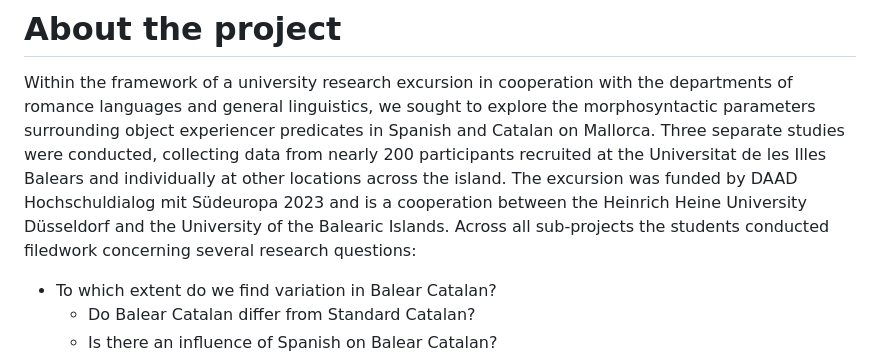
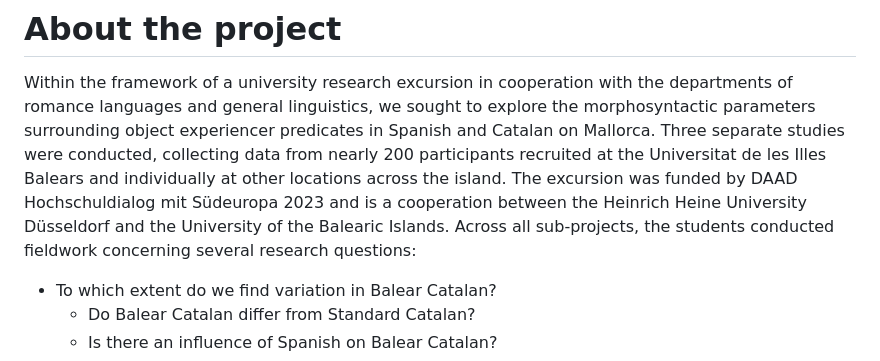
Before and after one commit to ansost/CaSpaSyn, a Markdown page: README.md, the part around the change. GitHub-like rendering.

Commit message:
correct typo in README

```diff
--- a/README.md
+++ b/README.md
@@ -71,7 +71,7 @@ You need to have [R](https://cran.r-project.org/) and [RStudio](https://posit.co
 
 # About the project
 Within the framework of a university research excursion in cooperation with the departments of romance languages and general linguistics, we sought to explore the morphosyntactic parameters surrounding object experiencer predicates in Spanish and Catalan on Mallorca. Three separate studies were conducted, collecting data from nearly 200 participants recruited at the Universitat de les Illes Balears and individually at other locations across the island.
-The excursion was funded by DAAD Hochschuldialog mit Südeuropa 2023 and is a cooperation between the Heinrich Heine University Düsseldorf and the University of the Balearic Islands. Across all sub-projects the students conducted filedwork concerning several research questions:
+The excursion was funded by DAAD Hochschuldialog mit Südeuropa 2023 and is a cooperation between the Heinrich Heine University Düsseldorf and the University of the Balearic Islands. Across all sub-projects, the students conducted fieldwork concerning several research questions:
 - To which extent do we find variation in Balear Catalan?
   - Do Balear Catalan differ from Standard Catalan?
   - Is there an influence of Spanish on Balear Catalan?
```
